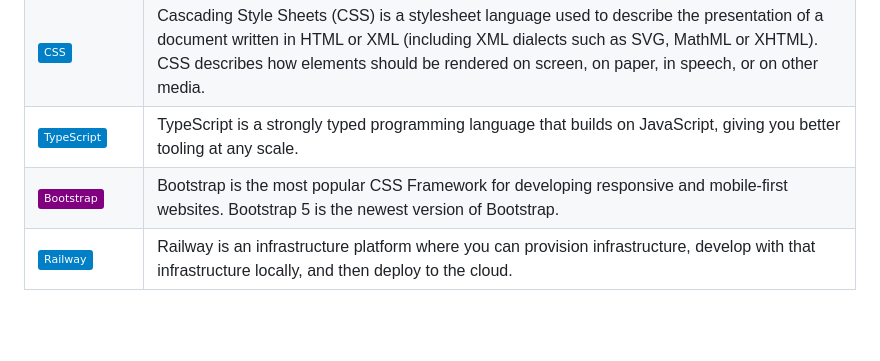
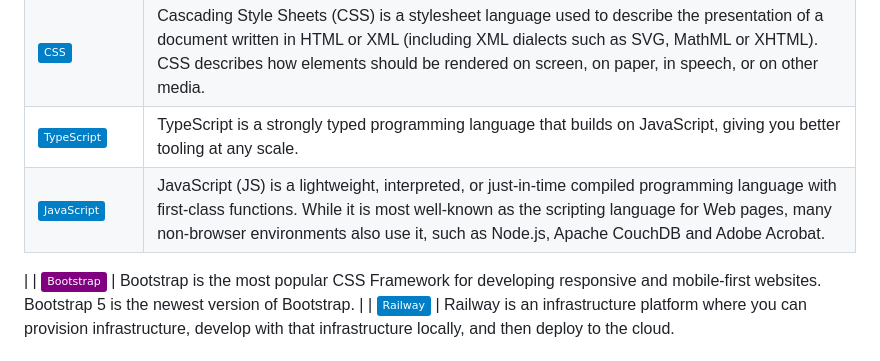
Before and after one commit to joferrer/codelabs_server, a Markdown page: README.md, the part around the change. GitHub-like rendering; badges without logos; blank space fills up the shorter version.

```diff
--- a/README.md
+++ b/README.md
@@ -48,6 +48,8 @@ The web application will focus on offering an intuitive and friendly interface s
 | [![HTML5](https://img.shields.io/badge/HTML5-orange)](https://developer.mozilla.org/en-US/docs/Web/HTML)             | HTML (HyperText Markup Language) is the most basic building block of the Web. It defines the meaning and structure of web content. Other technologies besides HTML are generally used to describe a web page's appearance/presentation (CSS) or functionality/behavior (JavaScript). |
 | [![CSS](https://img.shields.io/badge/CSS-blue)](https://developer.mozilla.org/en-US/docs/Web/CSS)                                     | Cascading Style Sheets (CSS) is a stylesheet language used to describe the presentation of a document written in HTML or XML (including XML dialects such as SVG, MathML or XHTML). CSS describes how elements should be rendered on screen, on paper, in speech, or on other media. |
 | [![TypeScript](https://img.shields.io/badge/TypeScript-blue)](https://www.typescriptlang.org/) | TypeScript is a strongly typed programming language that builds on JavaScript, giving you better tooling at any scale. |
+| [![JavaScript](https://img.shields.io/badge/JavaScript-blue)](https://www.typescriptlang.org/) | JavaScript (JS) is a lightweight, interpreted, or just-in-time compiled programming language with first-class functions. While it is most well-known as the scripting language for Web pages, many non-browser environments also use it, such as Node.js, Apache CouchDB and Adobe Acrobat.
+ |
 | [![Bootstrap](https://img.shields.io/badge/Bootstrap-purple)](https://getbootstrap.com/) | Bootstrap is the most popular CSS Framework for developing responsive and mobile-first websites. Bootstrap 5 is the newest version of Bootstrap. |
 | [![Railway](https://img.shields.io/badge/Railway-blue)](https://railway.app/) | Railway is an infrastructure platform where you can provision infrastructure, develop with that infrastructure locally, and then deploy to the cloud.
 
```
